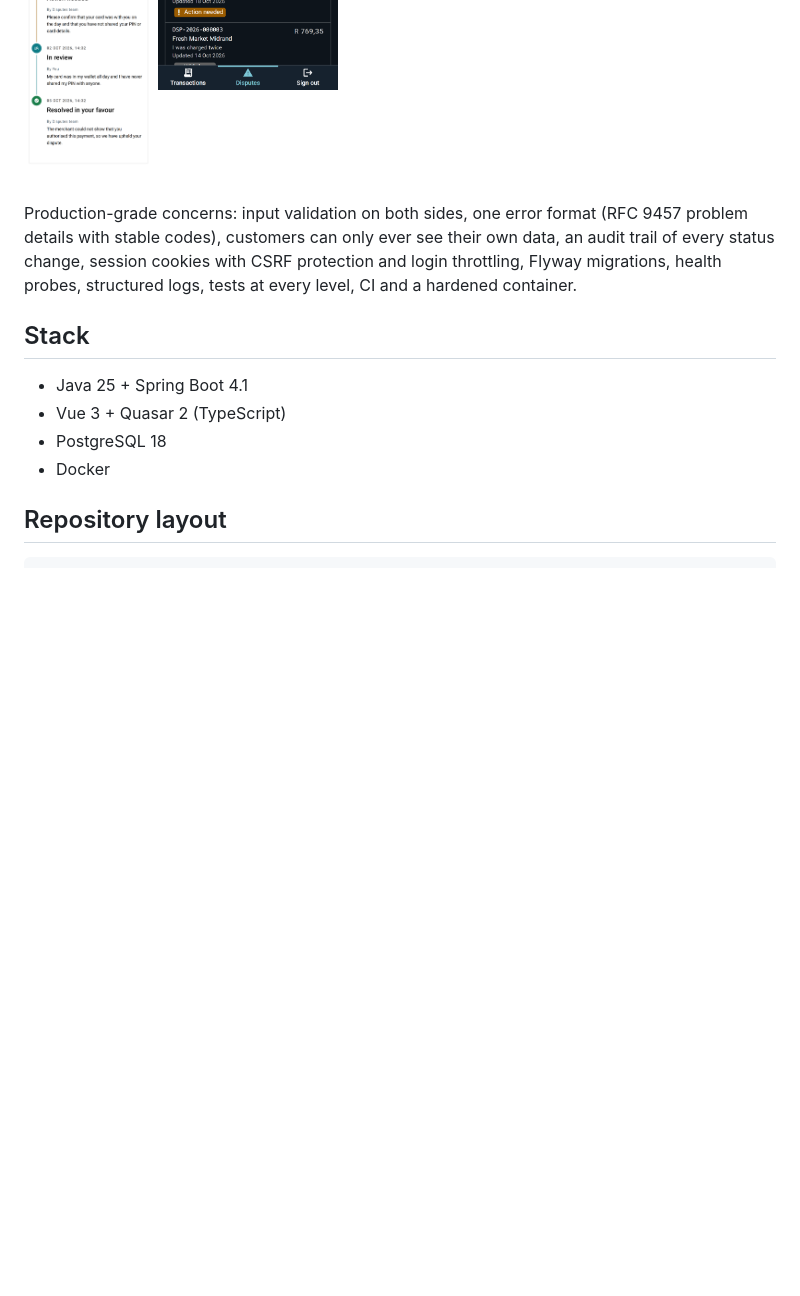
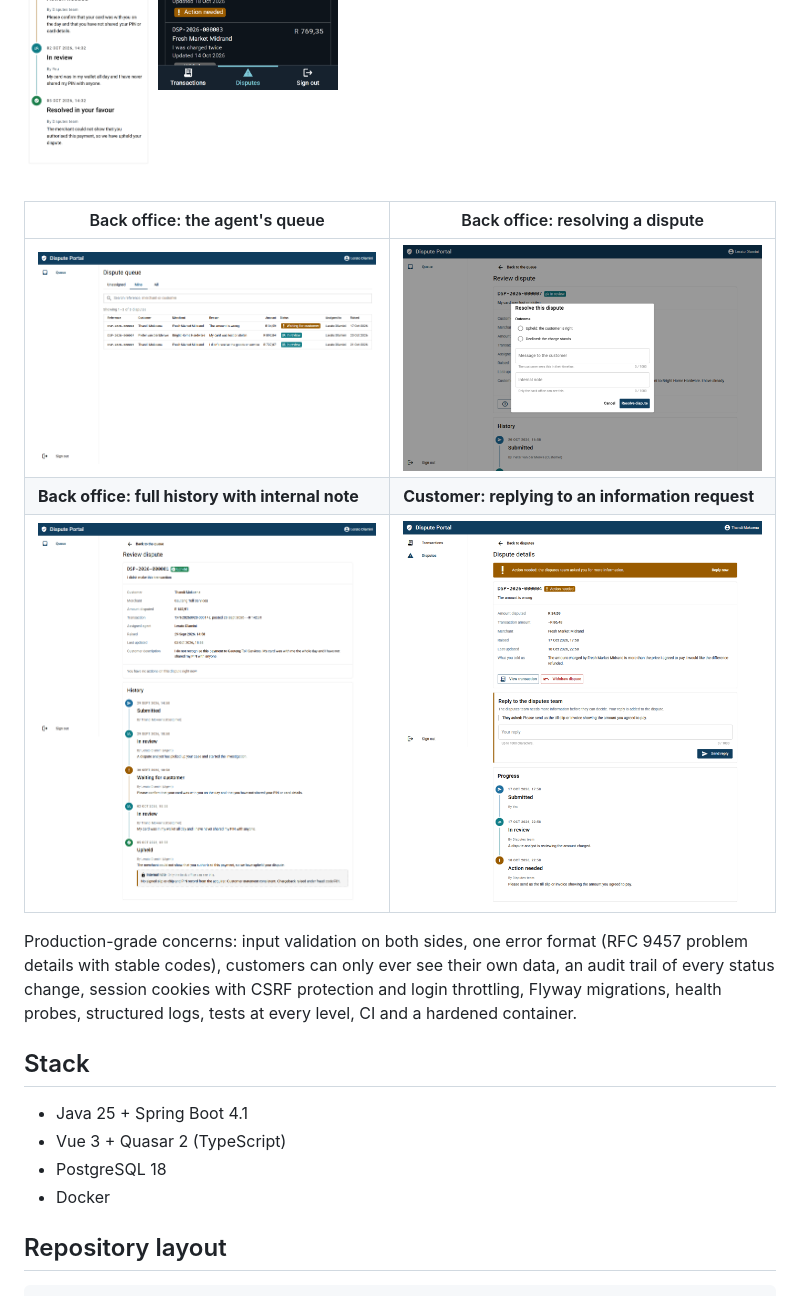
Before and after one commit to clyde-homu/transactions-dispute-portal, a Markdown page: README.md, the part around the change. GitHub-like rendering; pictures changed too: docs/screenshots/desktop-agent-dispute.png (added), docs/screenshots/desktop-agent-queue.png (added), docs/screenshots/desktop-agent-resolve.png (added); blank space fills up the shorter version.

Commit message:
docs: add back-office and customer reply screenshots

```diff
--- a/README.md
+++ b/README.md
@@ -27,6 +27,12 @@ Customers view their bank transactions, dispute them and see a history of their
   <img src="docs/screenshots/mobile-dispute-detail.png" alt="Dispute detail on a phone" width="180">
   <img src="docs/screenshots/mobile-dispute-history-dark.png" alt="Dispute history on a phone in dark mode" width="180">
 </p>
+
+| Back office: the agent's queue | Back office: resolving a dispute |
+| --- | --- |
+| ![Agent queue on the Mine tab with status, customer and assignee](docs/screenshots/desktop-agent-queue.png) | ![Resolve dialog with outcome, message to the customer and internal note](docs/screenshots/desktop-agent-resolve.png) |
+| **Back office: full history with internal note** | **Customer: replying to an information request** |
+| ![Agent view of a resolved dispute with actor names and an internal note](docs/screenshots/desktop-agent-dispute.png) | ![Customer dispute page with the Action needed banner and the reply form](docs/screenshots/desktop-customer-reply.png) |
 
 Production-grade concerns: input validation on both sides, one error format (RFC 9457 problem details with stable codes), customers can only ever see their own data, an audit trail of every status change, session cookies with CSRF protection and login throttling, Flyway migrations, health probes, structured logs, tests at every level, CI and a hardened container.
 
```
